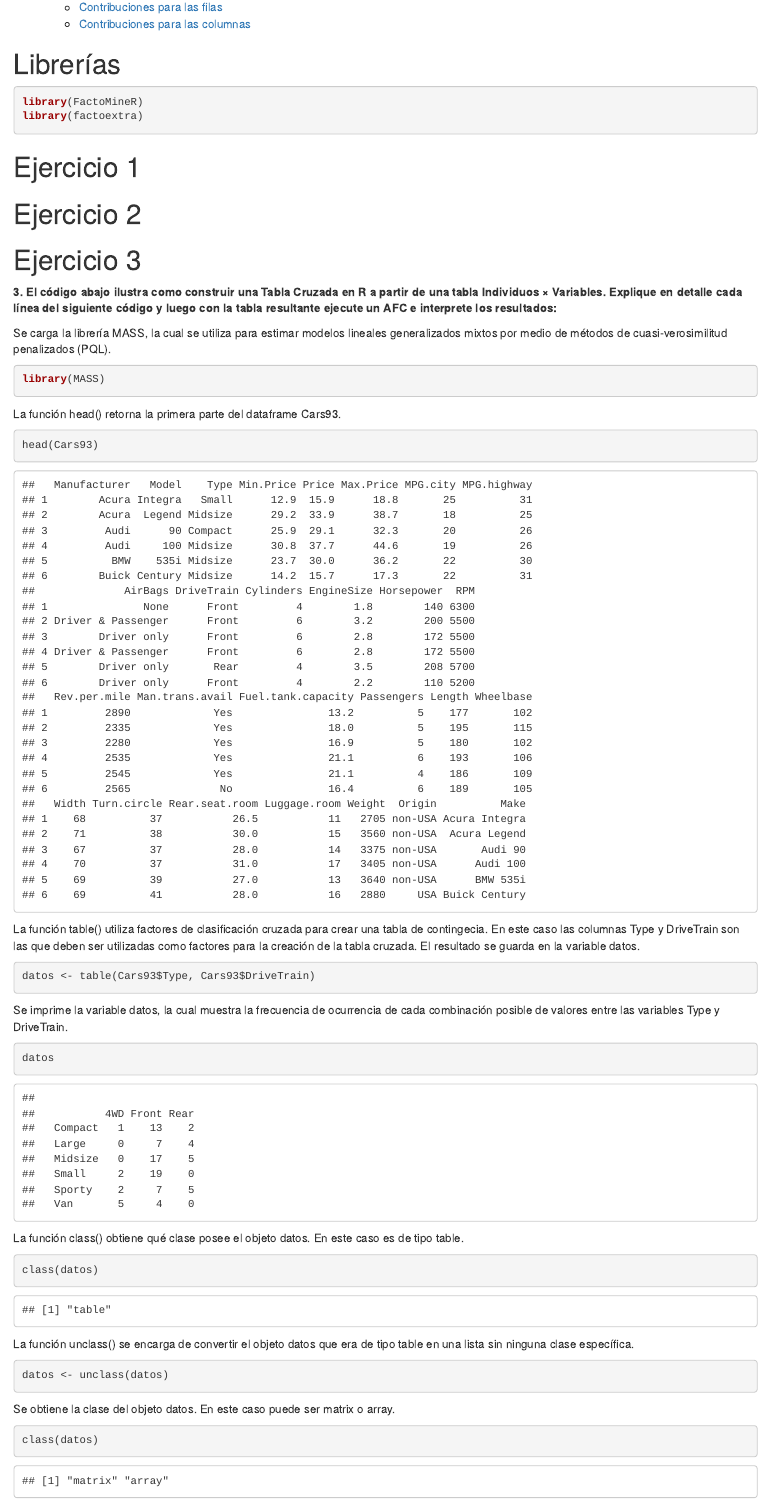
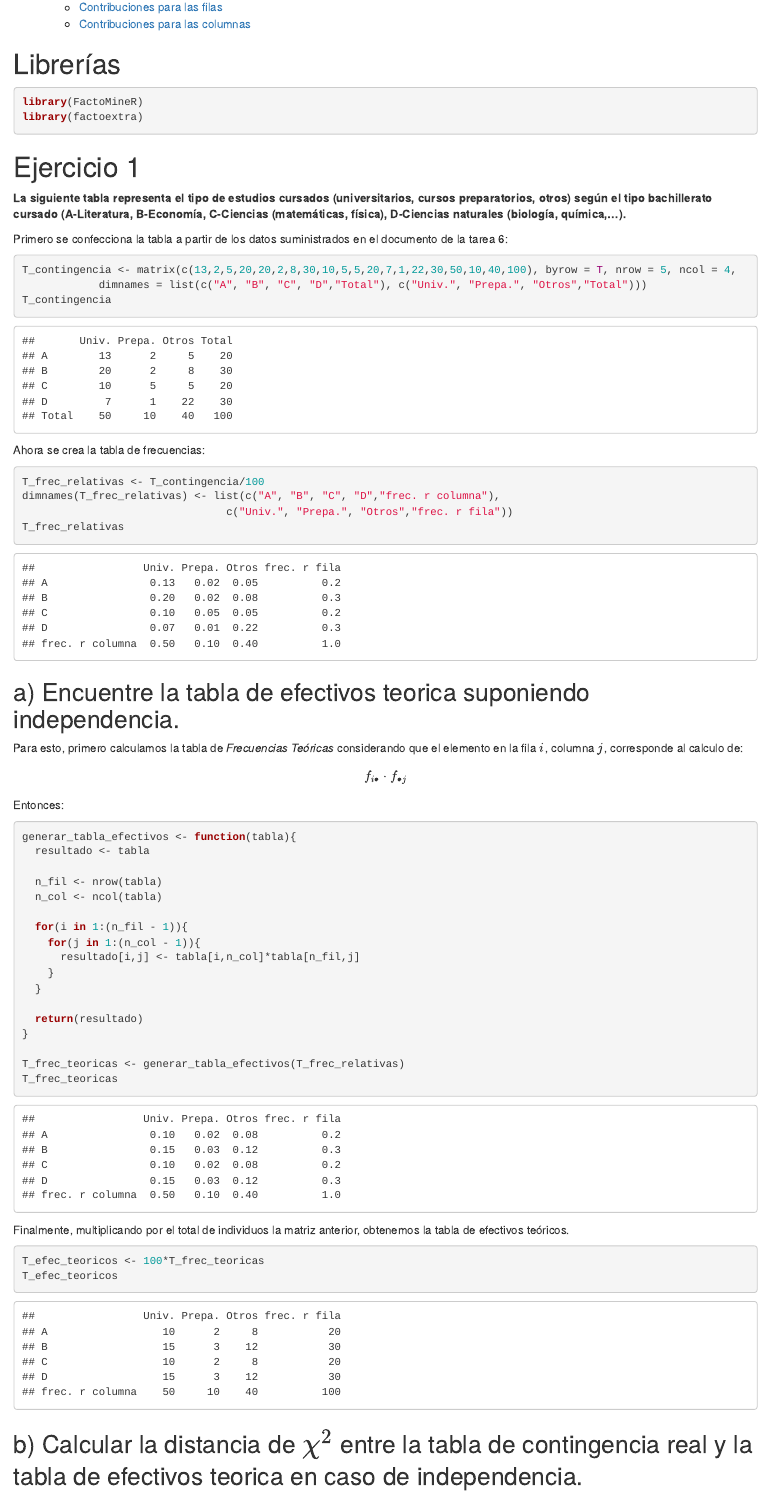
Before and after one commit to Jtrejos2901/tareas_analisis_i, an R Markdown document (Tarea 6/Tarea 6.Rmd): the page in a window 1100 px wide, from 360 px down before the commit and from 420 px down after it, so that both start at the same text. Rendered offline with R 4.5, knitr and Pandoc, with nearby package versions; some code elsewhere in the file could not run offline.

Commit message:
docs: Se agrega el ejercicio 1 de la tarea 6 al Rmd.

````diff
--- a/Tarea 6/Tarea 6.Rmd
+++ b/Tarea 6/Tarea 6.Rmd
@@ -24,3 +24,54 @@ library(factoextra)
 ```
 
 # Ejercicio 1
+
+**La siguiente tabla representa el tipo de estudios cursados (universitarios, cursos preparatorios, otros) según el tipo bachillerato cursado (A-Literatura, B-Economía, C-Ciencias (matemáticas, física), D-Ciencias naturales (biología, química,...).**
+
+Primero se confecciona la tabla a partir de los datos suministrados en el documento de la tarea 6:
+```{r}
+T_contingencia <- matrix(c(13,2,5,20,20,2,8,30,10,5,5,20,7,1,22,30,50,10,40,100), byrow = T, nrow = 5, ncol = 4,
+            dimnames = list(c("A", "B", "C", "D","Total"), c("Univ.", "Prepa.", "Otros","Total")))
+T_contingencia
+```
+Ahora se crea la tabla de frecuencias:
+```{r}
+T_frec_relativas <- T_contingencia/100
+dimnames(T_frec_relativas) <- list(c("A", "B", "C", "D","frec. r columna"),
+                                c("Univ.", "Prepa.", "Otros","frec. r fila"))
+T_frec_relativas
+```
+
+## a) Encuentre la tabla de efectivos teorica suponiendo independencia.
+
+Para esto, primero calculamos la tabla de *Frecuencias Teóricas* considerando que el elemento en la fila $i$, columna $j$, corresponde al calculo de:
+
+$$f_{i \bullet} \cdot f_{\bullet j}$$
+
+Entonces:
+```{r}
+generar_tabla_efectivos <- function(tabla){
+  resultado <- tabla
+
+  n_fil <- nrow(tabla)
+  n_col <- ncol(tabla)
+
+  for(i in 1:(n_fil - 1)){
+    for(j in 1:(n_col - 1)){
+      resultado[i,j] <- tabla[i,n_col]*tabla[n_fil,j]
+    }
+  }
+
+  return(resultado)
+}
+
+T_frec_teoricas <- generar_tabla_efectivos(T_frec_relativas)
+T_frec_teoricas
+```
+
+Finalmente, multiplicando por el total de individuos la matriz anterior, obtenemos la tabla de efectivos teóricos.
+```{r}
+T_efec_teoricos <- 100*T_frec_teoricas
+T_efec_teoricos
+```
+
+## b) Calcular la distancia de $\chi^{2}$ entre la tabla de contingencia real y la tabla de efectivos teorica en caso de independencia.
````
Also changed, not shown: Tarea 5/Ejercicio2.R (+4 -2 lines), Tarea 6/Tarea-6.html, Tarea 6/Tarea 6.Rmd (68 more changed lines).
